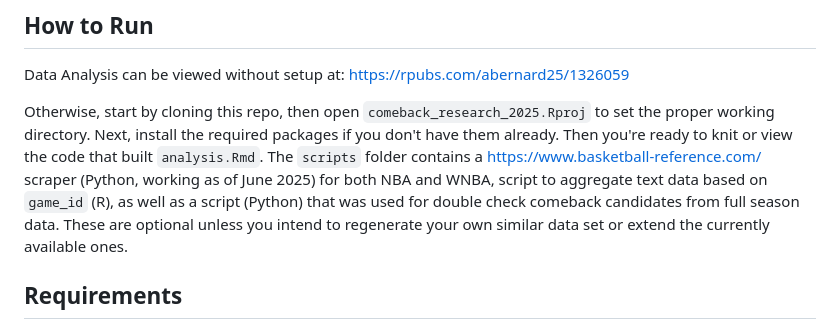
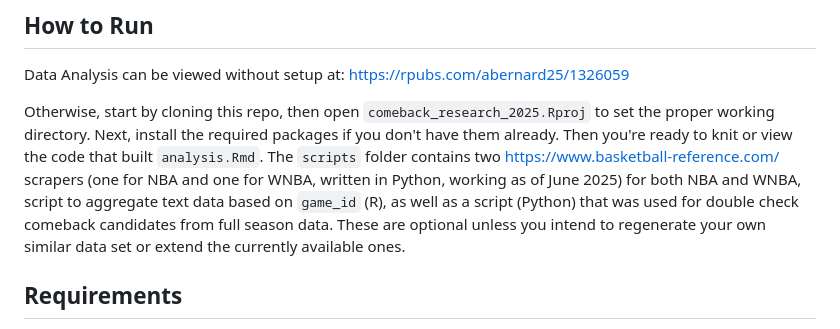
Before and after one commit to aabernard/nba-wnba-media-vs-performance, a Markdown page: README.md, the part around the change. GitHub-like rendering.

```diff
--- a/README.md
+++ b/README.md
@@ -54,7 +54,7 @@ output/
 Data Analysis can be viewed without setup at:
 https://rpubs.com/abernard25/1326059
 
-Otherwise, start by cloning this repo, then open `comeback_research_2025.Rproj` to set the proper working directory. Next, install the required packages if you don't have them already. Then you're ready to knit or view the code that built `analysis.Rmd`. The `scripts` folder contains a https://www.basketball-reference.com/ scraper (Python, working as of June 2025) for both NBA and WNBA, script to aggregate text data based on `game_id` (R), as well as a script (Python) that was used for double check comeback candidates from full season data. These are optional unless you intend to regenerate your own similar data set or extend the currently available ones.
+Otherwise, start by cloning this repo, then open `comeback_research_2025.Rproj` to set the proper working directory. Next, install the required packages if you don't have them already. Then you're ready to knit or view the code that built `analysis.Rmd`. The `scripts` folder contains two https://www.basketball-reference.com/ scrapers (one for NBA and one for WNBA, written in Python, working as of June 2025) for both NBA and WNBA, script to aggregate text data based on `game_id` (R), as well as a script (Python) that was used for double check comeback candidates from full season data. These are optional unless you intend to regenerate your own similar data set or extend the currently available ones.
 
 ## Requirements
 - R 4.x
```
